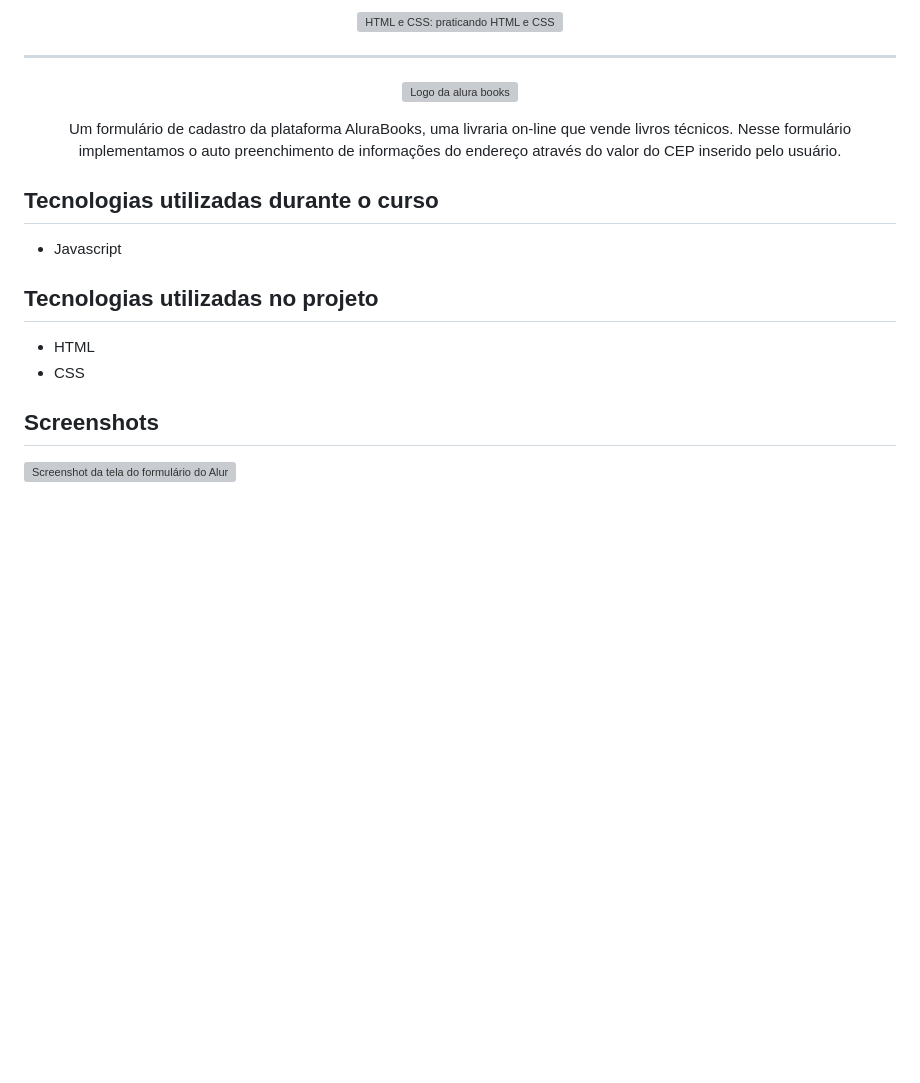
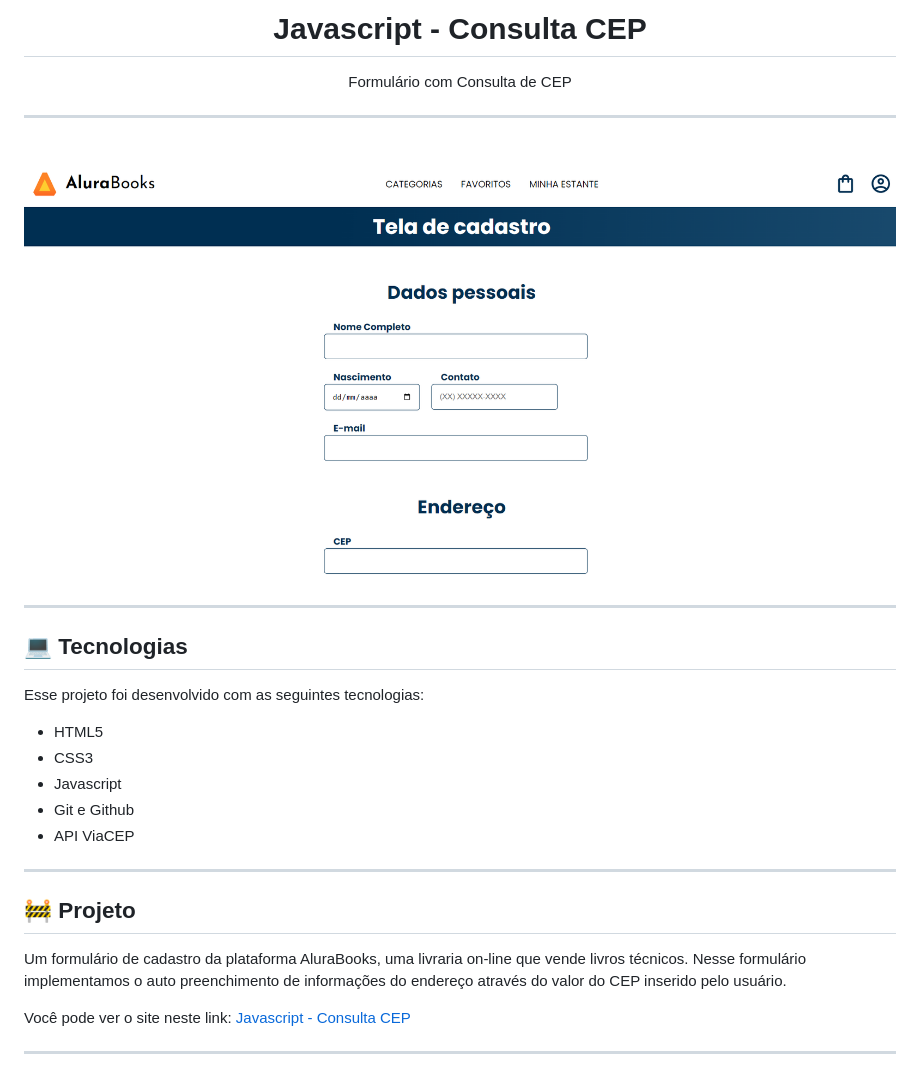
Before and after one commit to nigerade/jsConsultaCEP, a Markdown page: README.md, the part around the change. Rendered like a GitHub page; pictures changed too: img/IMG.png (added); blank space fills up the shorter version; grey boxes are pictures that could not be loaded.

Commit message:
Alterações

```diff
--- a/README.md
+++ b/README.md
@@ -1,16 +1,34 @@
-<p align="center"> <img src="https://imgur.com/KXUnUsg.png" alt="HTML e CSS: praticando HTML e CSS"> </p>
+<h1 align="center"> Javascript - Consulta CEP</h1>
 
-<hr>
+<p align="center">
+Formulário com Consulta de CEP
+</p>
 
-<p align="center"> <img src="https://github.com/MonicaHillman/js-consumindo-dados-api/blob/aula05/img/Logo.svg" alt="Logo da alura books"> </p>
-<p align="center">Um formulário de cadastro da plataforma AluraBooks, uma livraria on-line que vende livros técnicos. Nesse formulário implementamos o auto preenchimento de informações do endereço através do valor do CEP inserido pelo usuário.</p>
+---
 
-## Tecnologias utilizadas durante o curso
-* Javascript
+<br>
 
-## Tecnologias utilizadas no projeto
-* HTML
-* CSS
+<p align="center">
+  <img style="border:2px solid black" alt="Imagem Principal" src="/img/IMG.png" width="100%">
+</p>
 
-## Screenshots
-![Screenshot da tela do formulário do AluraBooks](https://imgur.com/bupnUfx.png)
+---
+## 💻 Tecnologias
+
+Esse projeto foi desenvolvido com as seguintes tecnologias:
+
+- HTML5
+- CSS3
+- Javascript
+- Git e Github
+- API ViaCEP
+
+---
+
+## 🚧 Projeto
+
+Um formulário de cadastro da plataforma AluraBooks, uma livraria on-line que vende livros técnicos. Nesse formulário implementamos o auto preenchimento de informações do endereço através do valor do CEP inserido pelo usuário.
+
+Você pode ver o site neste link: [Javascript - Consulta CEP](https://nigerade.github.io/jsConsultaCEP)
+
+---
```
Also changed, not shown: 1 other file.
